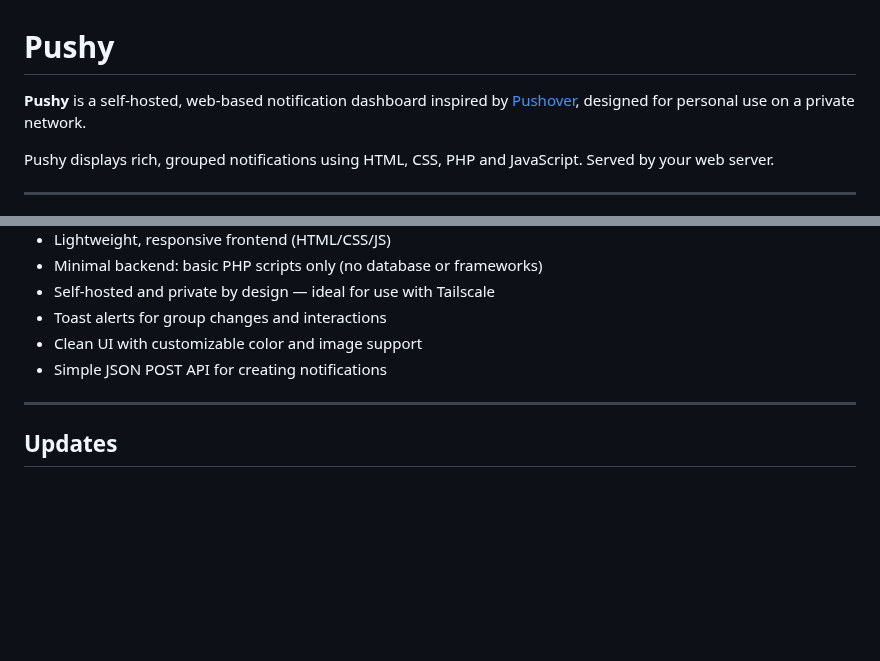
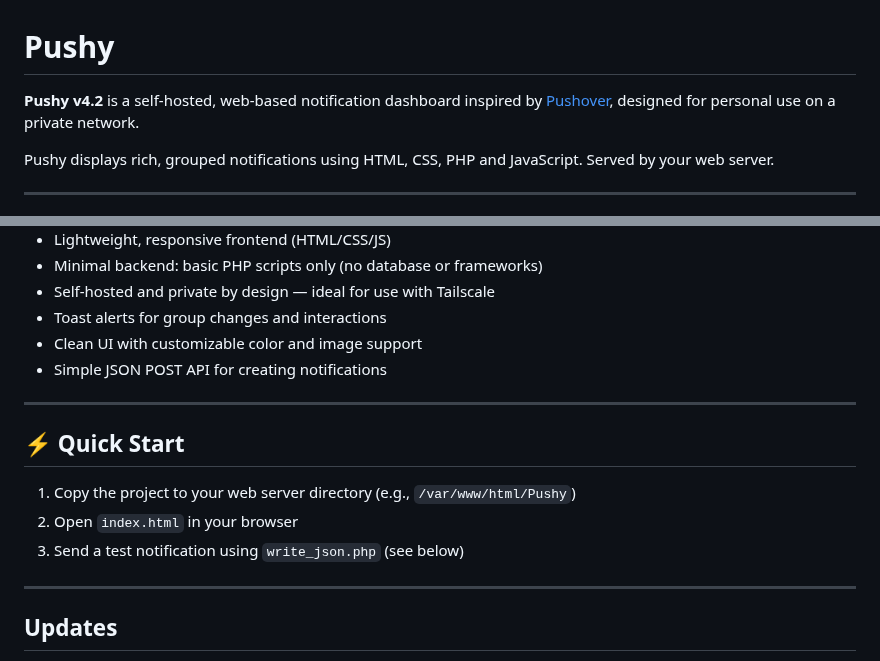
Before and after one commit to elvinatombender222/pushy, a Markdown page: README.md, 2 parts joined by grey strips. GitHub-like rendering; blank space fills up the shorter version.

```diff
--- a/README.md
+++ b/README.md
@@ -1,6 +1,6 @@
 # Pushy
 
-**Pushy** is a self-hosted, web-based notification dashboard inspired by [Pushover](https://pushover.net), designed for personal use on a private network.
+**Pushy v4.2** is a self-hosted, web-based notification dashboard inspired by [Pushover](https://pushover.net), designed for personal use on a private network.
 
 Pushy displays rich, grouped notifications using HTML, CSS, PHP and JavaScript.  Served by your web server.
 
@@ -19,6 +19,13 @@ Pushy displays rich, grouped notifications using HTML, CSS, PHP and JavaScript.
 - Toast alerts for group changes and interactions
 - Clean UI with customizable color and image support
 - Simple JSON POST API for creating notifications
+
+---
+
+## ⚡ Quick Start
+1. Copy the project to your web server directory (e.g., `/var/www/html/Pushy`)
+2. Open `index.html` in your browser
+3. Send a test notification using `write_json.php` (see below)
 
 ---
 
```
